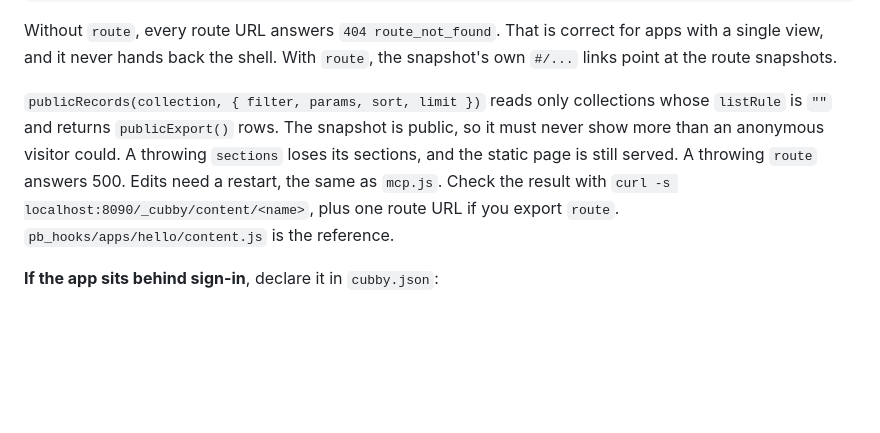
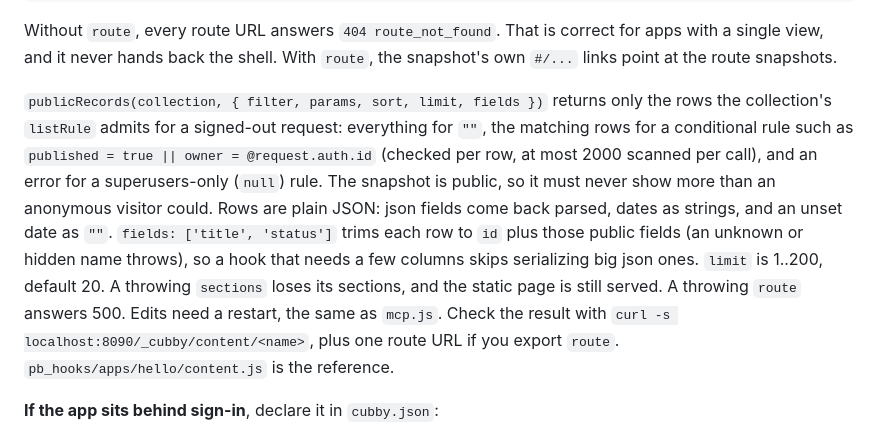
Before and after one commit to patsissons/cubby, a Markdown page: skills/new-app/SKILL.md, the part around the change. Drawn GitHub-style; blank space fills up the shorter version.

```diff
--- a/skills/new-app/SKILL.md
+++ b/skills/new-app/SKILL.md
@@ -552,11 +552,18 @@ Without `route`, every route URL answers `404 route_not_found`. That is
 correct for apps with a single view, and it never hands back the shell.
 With `route`, the snapshot's own `#/...` links point at the route snapshots.
 
-`publicRecords(collection, { filter, params, sort, limit })` reads only
-collections whose `listRule` is `""` and returns `publicExport()` rows. The
-snapshot is public, so it must never show more than an anonymous visitor
-could. A throwing `sections` loses its sections, and the static page is
-still served. A throwing `route` answers 500. Edits need a restart, the same
+`publicRecords(collection, { filter, params, sort, limit, fields })`
+returns only the rows the collection's `listRule` admits for a signed-out
+request: everything for `""`, the matching rows for a conditional rule such
+as `published = true || owner = @request.auth.id` (checked per row, at most
+2000 scanned per call), and an error for a superusers-only (`null`) rule.
+The snapshot is public, so it must never show more than an anonymous
+visitor could. Rows are plain JSON: json fields come back parsed, dates as
+strings, and an unset date as `""`. `fields: ['title', 'status']` trims each
+row to `id` plus those public fields (an unknown or hidden name throws), so
+a hook that needs a few columns skips serializing big json ones. `limit` is
+1..200, default 20. A throwing `sections` loses its sections, and the
+static page is still served. A throwing `route` answers 500. Edits need a restart, the same
 as `mcp.js`. Check the result with `curl -s localhost:8090/_cubby/content/<name>`,
 plus one route URL if you export `route`. `pb_hooks/apps/hello/content.js`
 is the reference.
```
Also changed, not shown: docs/architecture.md (+16 -6 lines), docs/decisions.md (+8 -4 lines).
